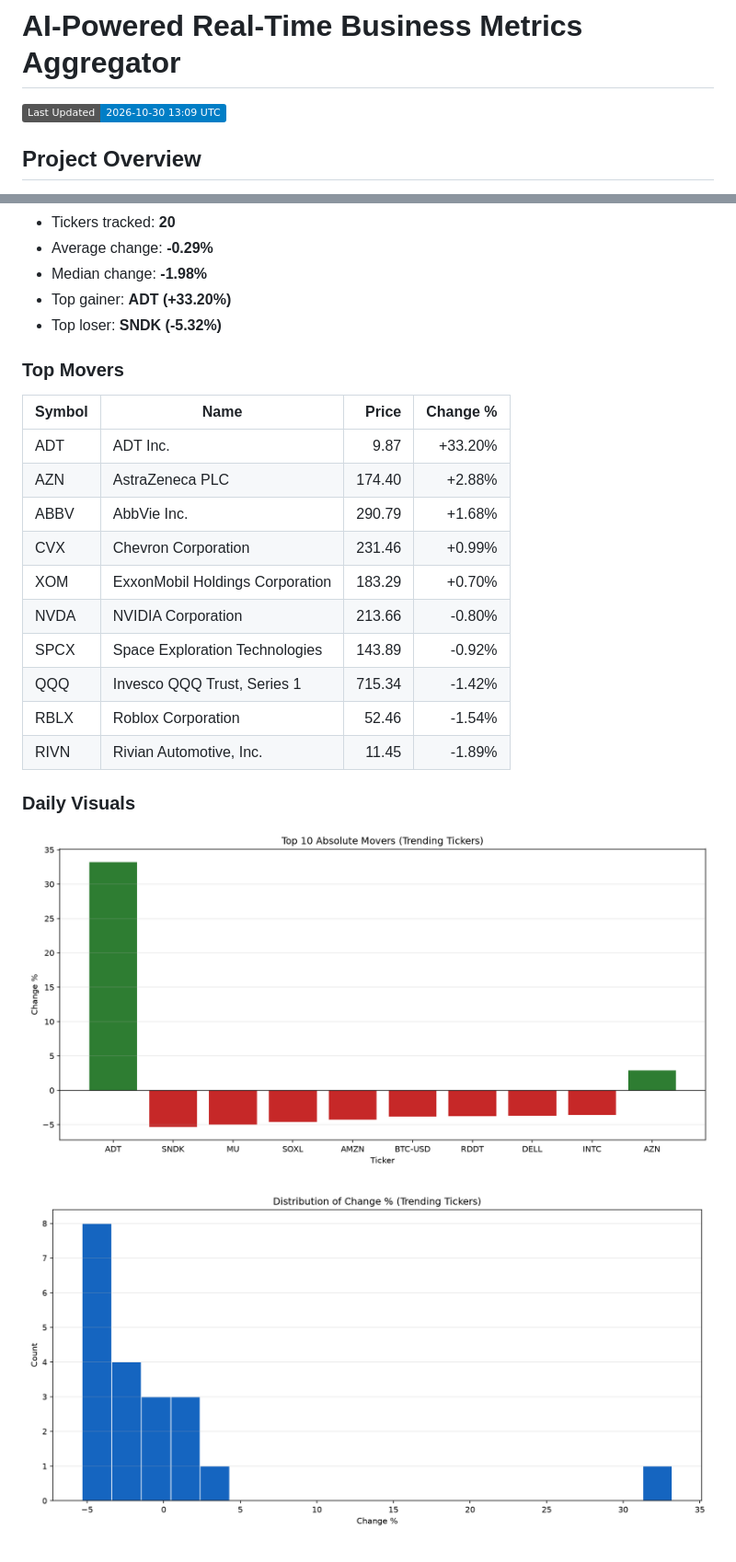
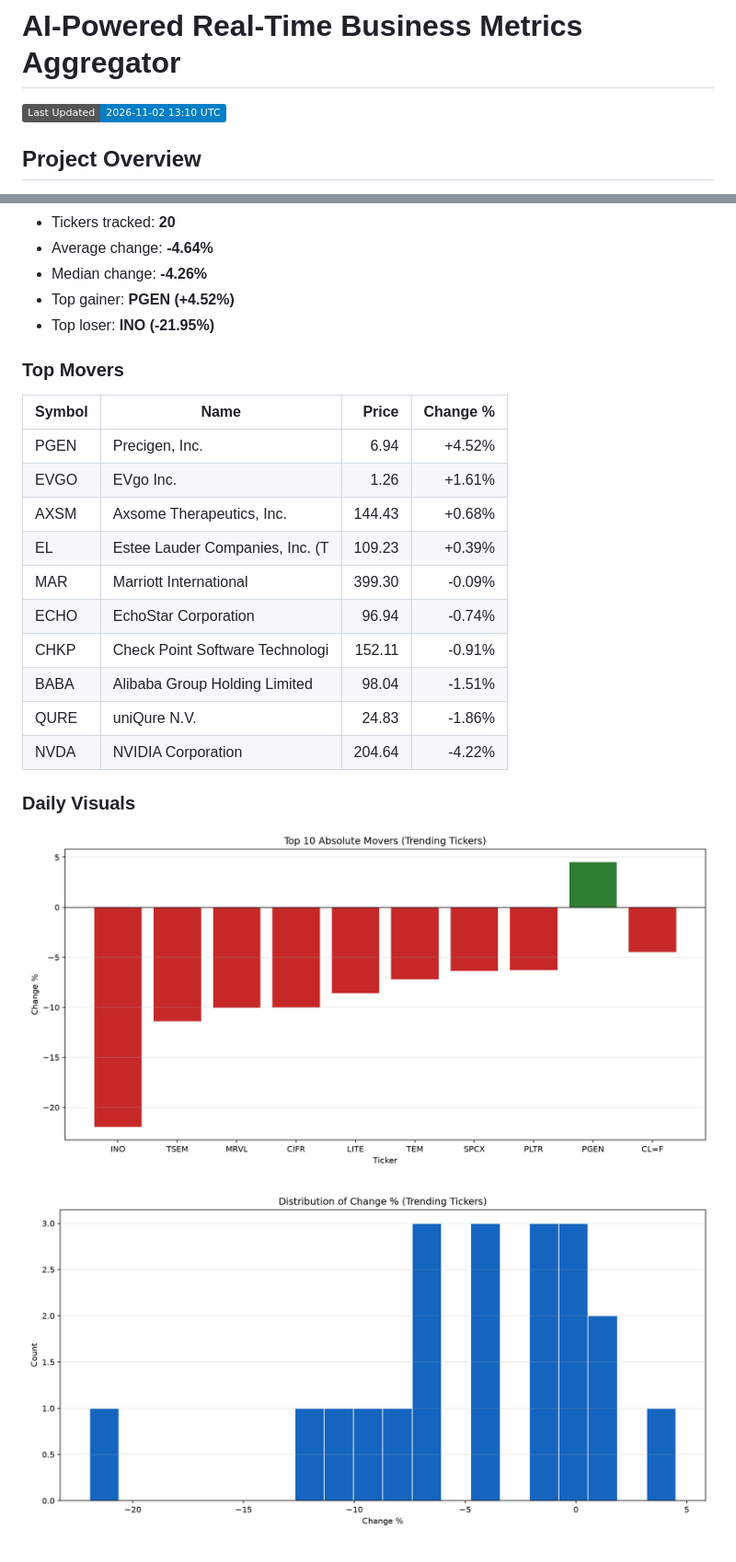
Before and after one commit to JUnelus/AI-Powered-Real-Time-Business-Metrics-Aggregator, a Markdown page: README.md, 2 parts joined by grey strips. Shown at 92% size. GitHub-like rendering; pictures changed too: images/daily/change_distribution.png, images/daily/top_movers.png; badges without logos.

Commit message:
chore: daily metrics report update

```diff
--- a/README.md
+++ b/README.md
@@ -1,7 +1,7 @@
 # AI-Powered Real-Time Business Metrics Aggregator
 
 <!-- LAST_UPDATED_BADGE_START -->
-![Last Updated](https://img.shields.io/badge/Last%20Updated-2026--10--30%2013%3A09%20UTC-blue)
+![Last Updated](https://img.shields.io/badge/Last%20Updated-2026--11--02%2013%3A10%20UTC-blue)
 <!-- LAST_UPDATED_BADGE_END -->
 
 
@@ -150,23 +150,23 @@ This project demonstrates a full pipeline for ingesting, transforming, and analy
 - Tickers tracked: **20**
-- Average change: **-0.29%**
-- Median change: **-1.98%**
-- Top gainer: **ADT (+33.20%)**
-- Top loser: **SNDK (-5.32%)**
+- Average change: **-4.64%**
+- Median change: **-4.26%**
+- Top gainer: **PGEN (+4.52%)**
+- Top loser: **INO (-21.95%)**
 
 ### Top Movers
 
 | Symbol | Name | Price | Change % |
 |---|---|---:|---:|
-| ADT | ADT Inc. | 9.87 | +33.20% |
-| AZN | AstraZeneca PLC | 174.40 | +2.88% |
-| ABBV | AbbVie Inc. | 290.79 | +1.68% |
-| CVX | Chevron Corporation | 231.46 | +0.99% |
-| XOM | ExxonMobil Holdings Corporation | 183.29 | +0.70% |
-| NVDA | NVIDIA Corporation | 213.66 | -0.80% |
-| SPCX | Space Exploration Technologies  | 143.89 | -0.92% |
-| QQQ | Invesco QQQ Trust, Series 1 | 715.34 | -1.42% |
-| RBLX | Roblox Corporation | 52.46 | -1.54% |
-| RIVN | Rivian Automotive, Inc. | 11.45 | -1.89% |
+| PGEN | Precigen, Inc. | 6.94 | +4.52% |
+| EVGO | EVgo Inc. | 1.26 | +1.61% |
+| AXSM | Axsome Therapeutics, Inc. | 144.43 | +0.68% |
+| EL | Estee Lauder Companies, Inc. (T | 109.23 | +0.39% |
+| MAR | Marriott International | 399.30 | -0.09% |
+| ECHO | EchoStar Corporation | 96.94 | -0.74% |
+| CHKP | Check Point Software Technologi | 152.11 | -0.91% |
+| BABA | Alibaba Group Holding Limited | 98.04 | -1.51% |
+| QURE | uniQure N.V. | 24.83 | -1.86% |
+| NVDA | NVIDIA Corporation | 204.64 | -4.22% |
 
 ### Daily Visuals
 
```
Also changed, not shown: other parts of README.md (+1 -1 lines), 2 other files.
